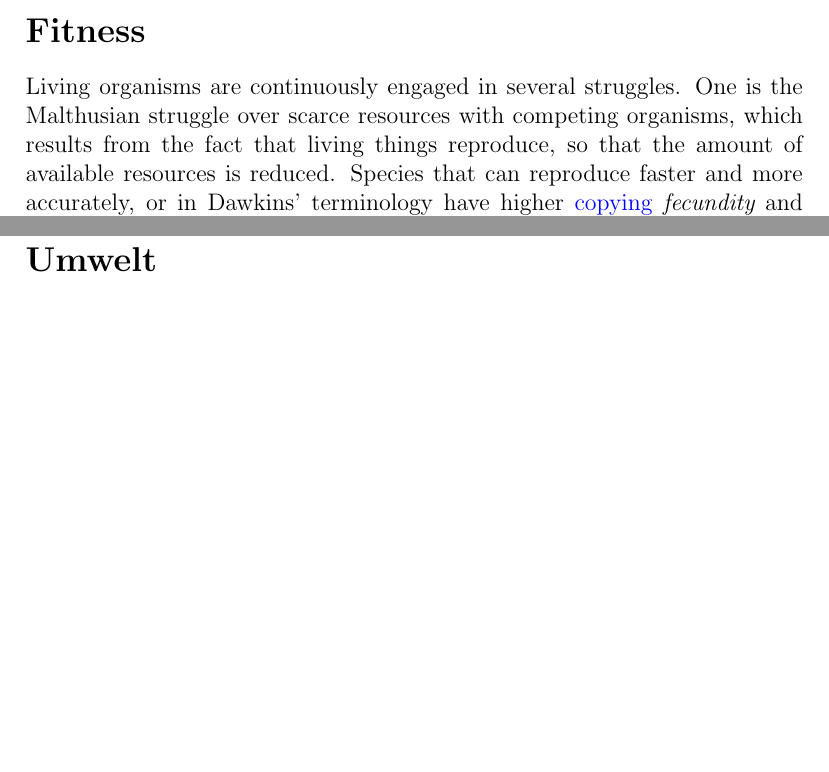
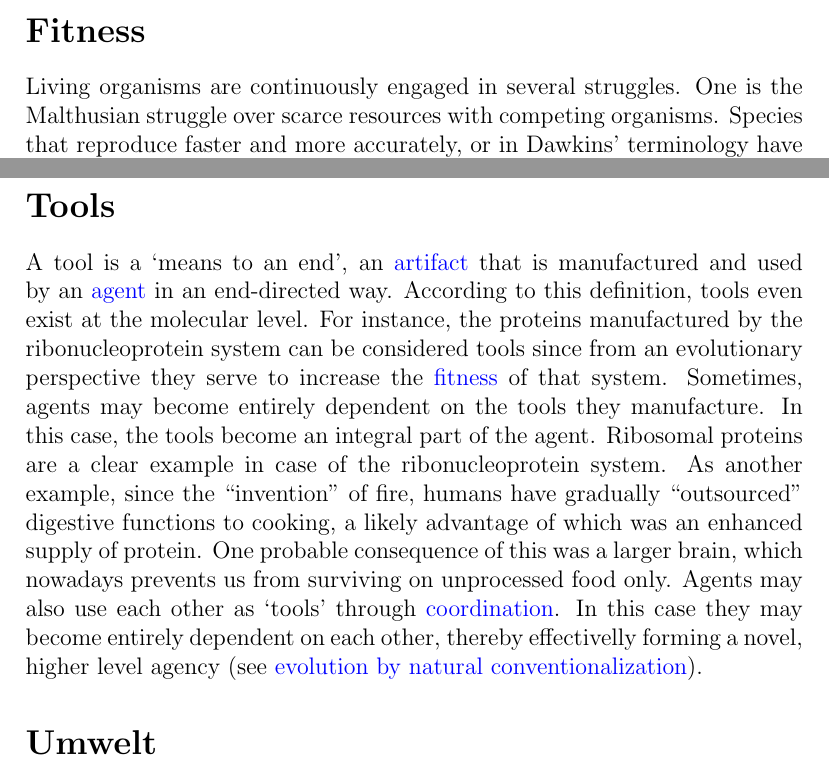
Before and after one commit to jhsh/code-biology, a LaTeX document (Code_Biology_Glossary.tex): two parts of pages 19 and 39 of 39 before the commit and two parts of pages 19 and 39 of 40 after it, joined at a grey line, cut so that both start at the same text, the shorter picture padded with empty space. Compiled offline with pdfLaTeX; a missing bibliography style is replaced by a similar one.

Commit message:
small changes to fitness entry

```diff
--- a/Code_Biology_Glossary.tex
+++ b/Code_Biology_Glossary.tex
@@ -270,7 +270,5 @@ a result of \hyperlink{natural_conventionalization}{evolution by
 \section{Fitness}
 Living organisms are continuously engaged in several struggles. One is
 the Malthusian struggle over scarce resources with competing
-organisms, which results from the fact that living things reproduce,
-so that the amount of available resources is reduced. Species that can
-reproduce faster and more accurately, or in Dawkins' terminology have
-higher \hyperlink{copying_and_coding}{copying} {\em fecundity} and
+organisms. Species that reproduce faster and more accurately, or in
+Dawkins' terminology have higher
@@ -299 +292,0 @@ counter the threats and exploit the opportunities. (See also
-\hyperlink{closure}{closure}.)
@@ -706,6 +707,28 @@ are in fact inseparable and intrinsically semiotic notions.
 \hypertarget{third_modelling_system}{}
 \section{Third modelling system} (see \hyperlink{brains_third_modelling_system}{Brain's third modelling system})
 
+\hypertarget{tools}{}
+\section{Tools}
+A tool is a `means to an end', an \hyperlink{artifact}{artifact} that
+is manufactured and used by an \hyperlink{agent}{agent} in an
+end-directed way. According to this definition, tools even exist at
+the molecular level. For instance, the proteins manufactured by the
+ribonucleoprotein system can be considered tools since from an
+evolutionary perspective they serve to increase the
+\hyperlink{fitness}{fitness} of that system. Sometimes, agents may
+become entirely dependent on the tools they manufacture. In this case,
+the tools become an integral part of the agent. Ribosomal proteins are
+a clear example in case of the ribonucleoprotein system. As another
+example, since the ``invention'' of fire, humans have gradually
+``outsourced'' digestive functions to cooking, a likely advantage of
+which was an enhanced supply of protein. One probable consequence of
+this was a larger brain, which nowadays prevents us from surviving on
+unprocessed food only. Agents may also use each other as `tools'
+through \hyperlink{coordination}{coordination}. In this case they may
+become entirely dependent on each other, thereby effectivelly forming
+a novel, higher level agency (see
+\hyperlink{natural_conventionalization}{evolution by natural
+  conventionalization}).
 
 \hypertarget{umwelt}{}
 \section{Umwelt}
```
Also changed, not shown: Code_Biology_Glossary.tex (44 more changed lines).
